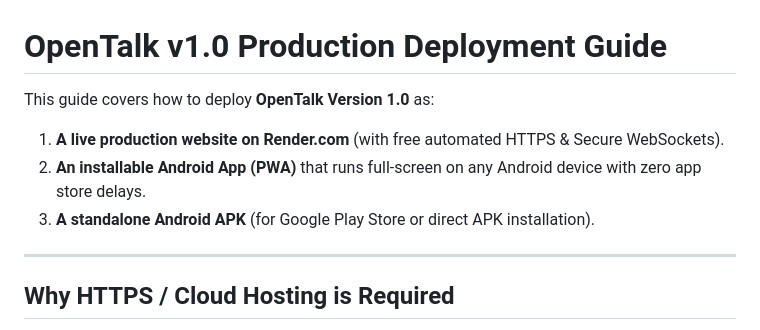
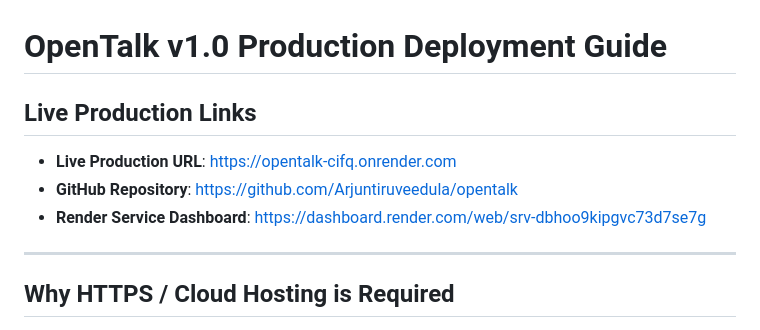
Before and after one commit to Arjuntiruveedula/opentalk, a Markdown page: DEPLOYMENT.md, the part around the change. Rendered like a GitHub page.

Commit message:
docs: update live production deployment links

```diff
--- a/DEPLOYMENT.md
+++ b/DEPLOYMENT.md
@@ -1,9 +1,9 @@
 # OpenTalk v1.0 Production Deployment Guide
 
-This guide covers how to deploy **OpenTalk Version 1.0** as:
-1. **A live production website on Render.com** (with free automated HTTPS & Secure WebSockets).
-2. **An installable Android App (PWA)** that runs full-screen on any Android device with zero app store delays.
-3. **A standalone Android APK** (for Google Play Store or direct APK installation).
+## Live Production Links
+- **Live Production URL**: [https://opentalk-cifq.onrender.com](https://opentalk-cifq.onrender.com)
+- **GitHub Repository**: [https://github.com/Arjuntiruveedula/opentalk](https://github.com/Arjuntiruveedula/opentalk)
+- **Render Service Dashboard**: [https://dashboard.render.com/web/srv-dbhoo9kipgvc73d7se7g](https://dashboard.render.com/web/srv-dbhoo9kipgvc73d7se7g)
 
 ---
 
```
